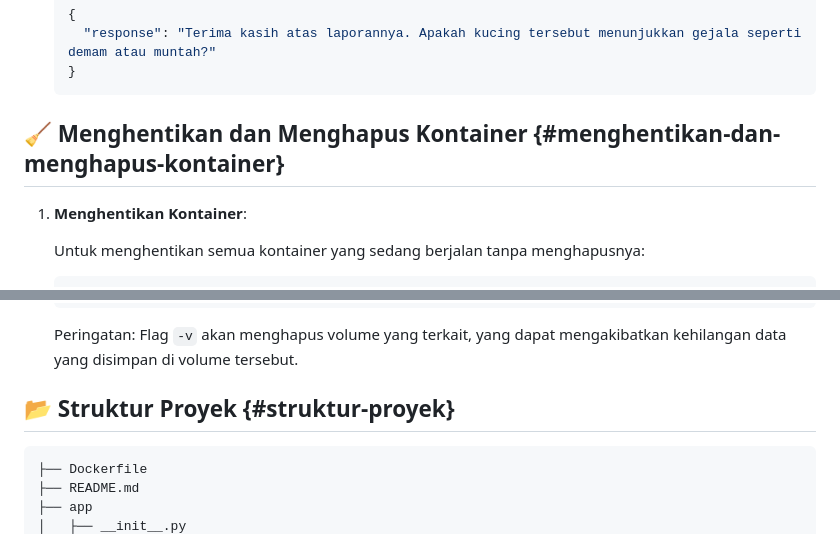
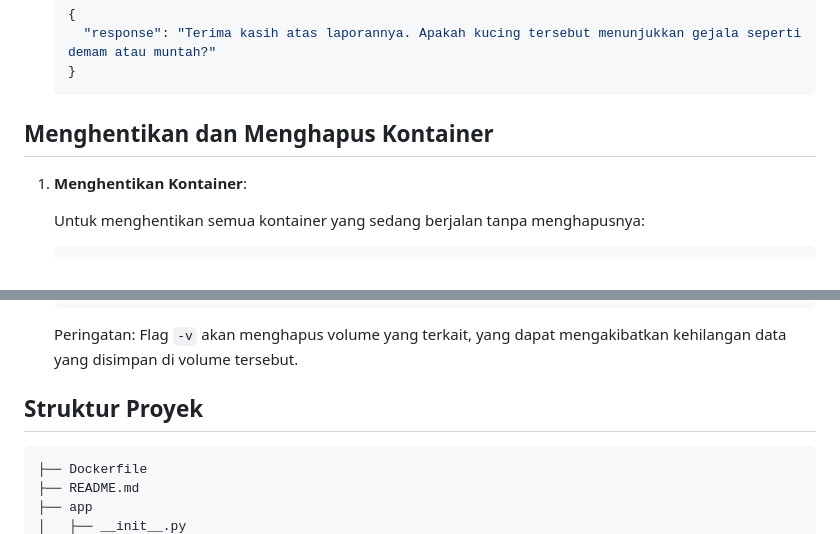
Before and after one commit to rahalsaabiumara/petpoint-py, a Markdown page: README.md, 2 parts joined by grey strips. GitHub-like rendering.

````diff
--- a/README.md
+++ b/README.md
@@ -124,7 +122,7 @@ Aplikasi chatbot Anda sekarang berjalan pada port 5000. Berikut adalah cara meng
    }
    ```
 
-## 🧹 Menghentikan dan Menghapus Kontainer {#menghentikan-dan-menghapus-kontainer}
+## Menghentikan dan Menghapus Kontainer
 
 1. **Menghentikan Kontainer**:
 
@@ -144,7 +142,7 @@ Aplikasi chatbot Anda sekarang berjalan pada port 5000. Berikut adalah cara meng
 
    Peringatan: Flag `-v` akan menghapus volume yang terkait, yang dapat mengakibatkan kehilangan data yang disimpan di volume tersebut.
 
-## 📂 Struktur Proyek {#struktur-proyek}
+## Struktur Proyek
 
 ```
 ├── Dockerfile
````
Also changed, not shown: other parts of README.md (+6 -8 lines).
